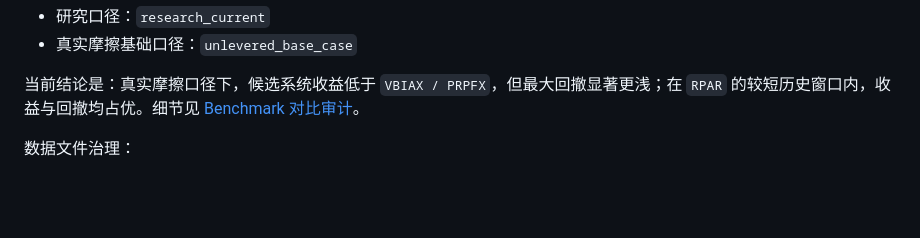
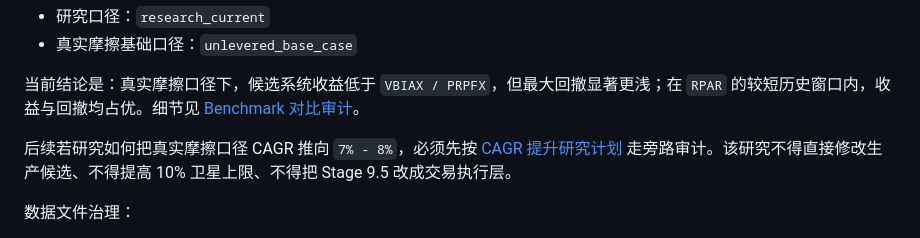
Before and after one commit to jihongxing/BreathofEarth, a Markdown page: README.md, the part around one of its changes. Rendered like a GitHub page; blank space fills up the shorter version.

Commit message:
docs: add cagr uplift research plan

```diff
--- a/README.md
+++ b/README.md
@@ -112,6 +112,8 @@ Benchmark 对比必须使用双口径：
 - 真实摩擦基础口径：`unlevered_base_case`
 
 当前结论是：真实摩擦口径下，候选系统收益低于 `VBIAX / PRPFX`，但最大回撤显著更浅；在 `RPAR` 的较短历史窗口内，收益与回撤均占优。细节见 [Benchmark 对比审计](D:/codeSpace/BreathofEarth/docs/21-Benchmark%E5%AF%B9%E6%AF%94%E5%AE%A1%E8%AE%A1.md)。
+
+后续若研究如何把真实摩擦口径 CAGR 推向 `7% - 8%`，必须先按 [CAGR 提升研究计划](D:/codeSpace/BreathofEarth/docs/22-CAGR%E6%8F%90%E5%8D%87%E7%A0%94%E7%A9%B6%E8%AE%A1%E5%88%92.md) 走旁路审计。该研究不得直接修改生产候选、不得提高 10% 卫星上限、不得把 Stage 9.5 改成交易执行层。
 
 数据文件治理：
 
```
Also changed, not shown: other parts of README.md (+1 -0 lines), docs/15-生产候选方案与后续开发指南.md (+2 -0 lines), docs/22-CAGR提升研究计划.md (added, +196 -0 lines).
